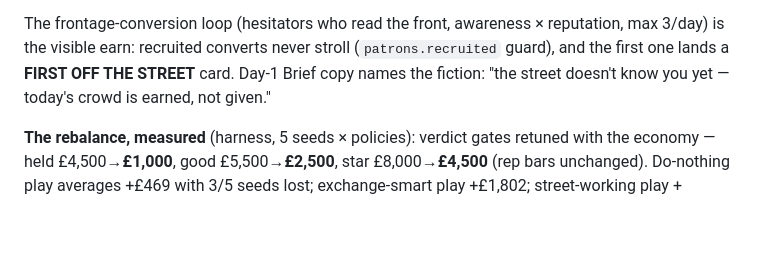
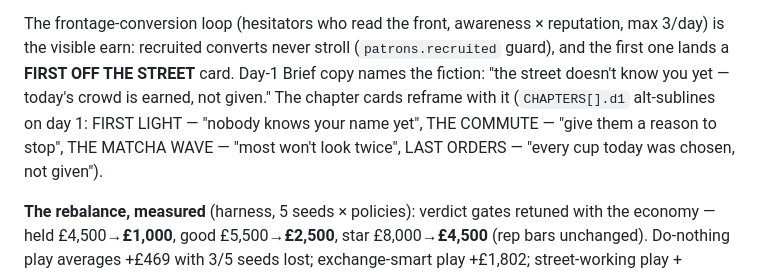
Before and after one commit to sneldao/grunds, a Markdown page: VISION.md, the part around the change. GitHub-like rendering; blank space fills up the shorter version.

Commit message:
VISION.md: note the day-1 chapter reframes (shipped with cold start)

```diff
--- a/VISION.md
+++ b/VISION.md
@@ -195,7 +195,11 @@ The frontage-conversion loop (hesitators who read the front, awareness ×
 reputation, max 3/day) is the visible earn: recruited converts never stroll
 (`patrons.recruited` guard), and the first one lands a **FIRST OFF THE
 STREET** card. Day-1 Brief copy names the fiction: "the street doesn't know
-you yet — today's crowd is earned, not given."
+you yet — today's crowd is earned, not given." The chapter cards reframe
+with it (`CHAPTERS[].d1` alt-sublines on day 1: FIRST LIGHT — "nobody
+knows your name yet", THE COMMUTE — "give them a reason to stop", THE
+MATCHA WAVE — "most won't look twice", LAST ORDERS — "every cup today
+was chosen, not given").
 
 **The rebalance, measured** (harness, 5 seeds × policies): verdict gates
 retuned with the economy — held £4,500→**£1,000**, good £5,500→**£2,500**,
```
